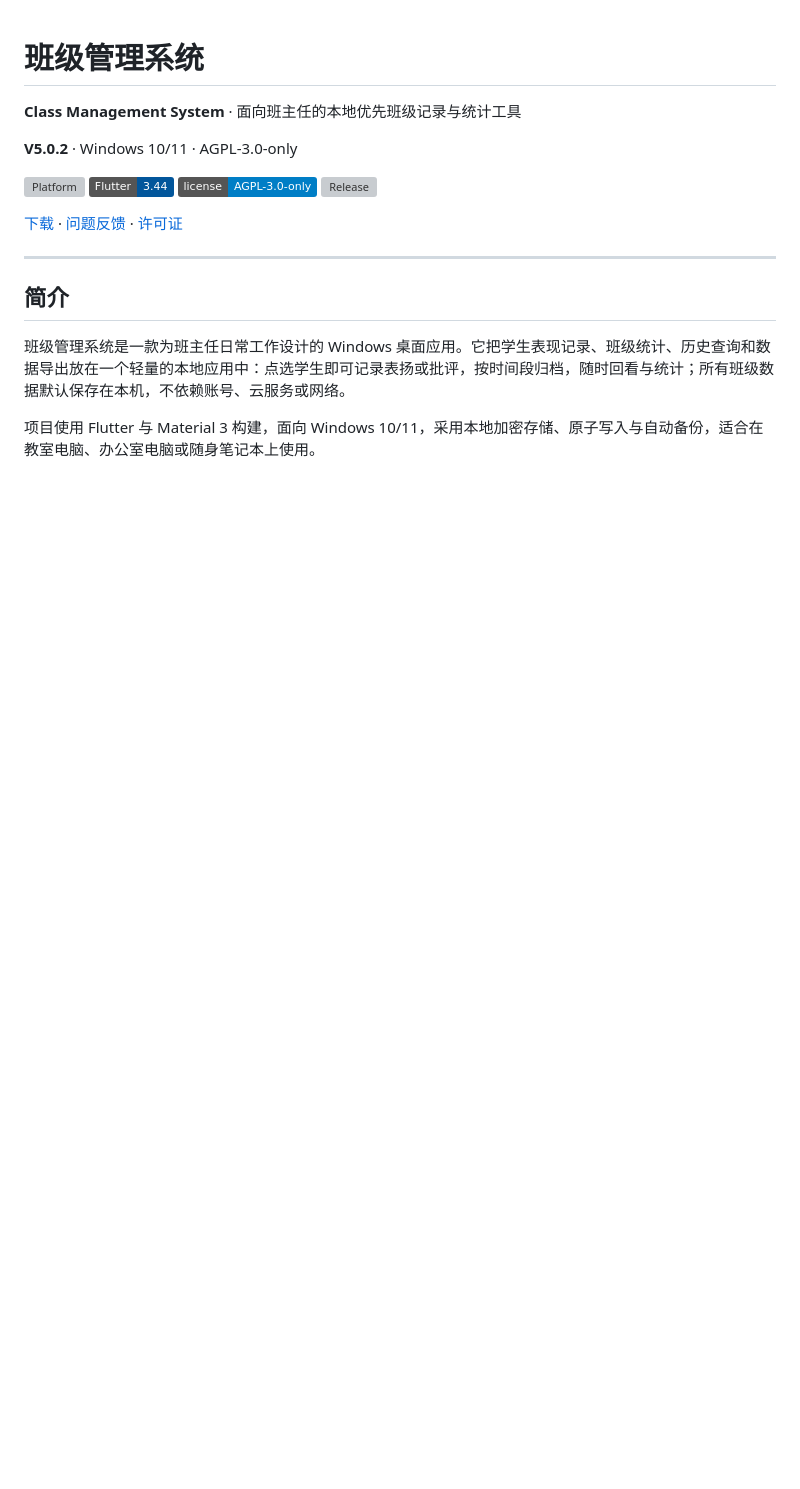
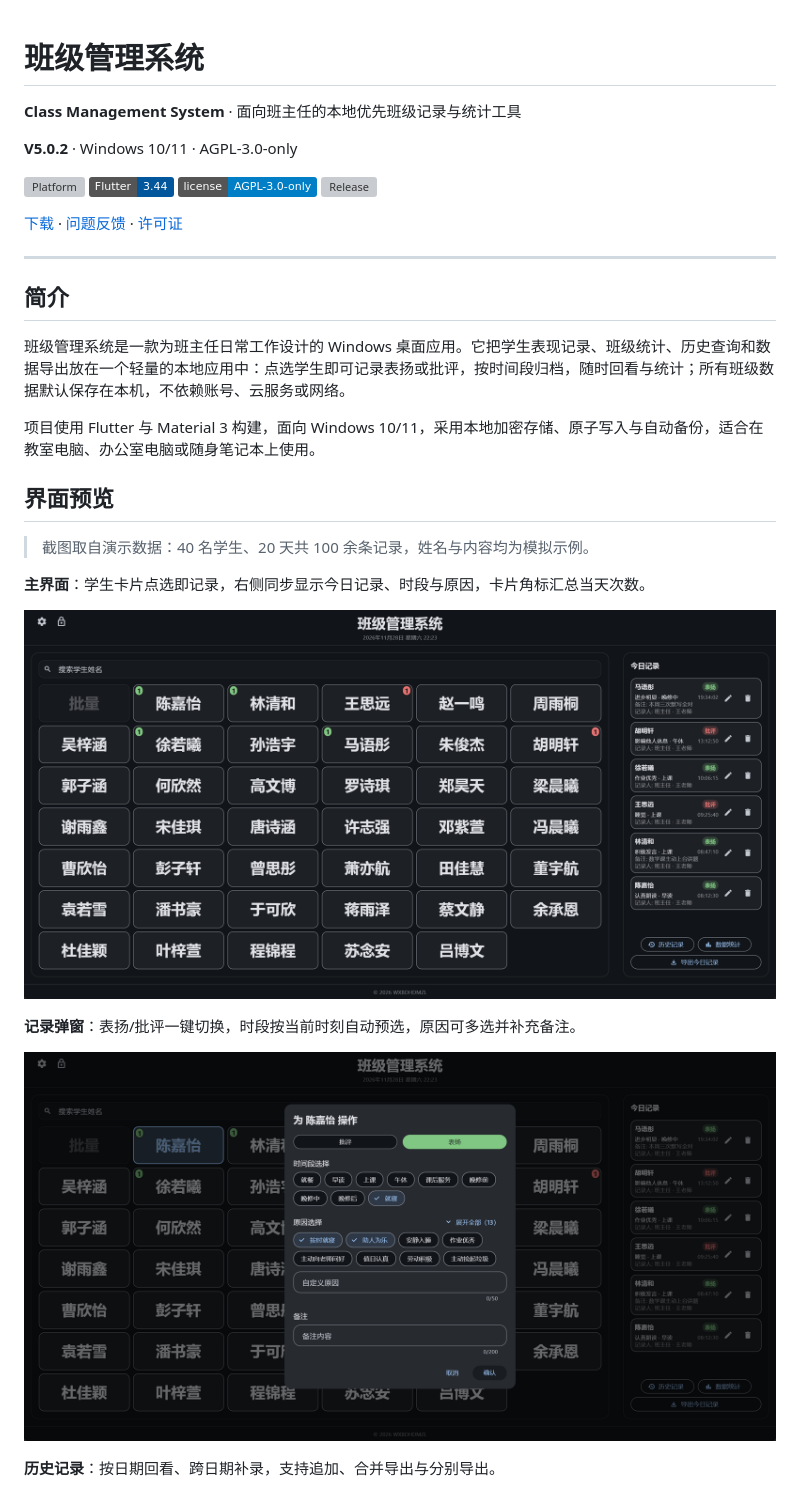
Before and after one commit to WXBDHDMZL/ClassManagementSystem, a Markdown page: README.md, the part around one of its changes. Rendered like a GitHub page; pictures changed too: docs/images/main.png (added), docs/images/record-dialog.png (added); badges without logos; blank space fills up the shorter version; grey boxes are pictures that could not be loaded.

Commit message:
docs: README 增加界面预览（主界面/记录弹窗/历史记录/数据统计演示截图）

```diff
--- a/README.md
+++ b/README.md
@@ -20,3 +20,18 @@
 班级管理系统是一款为班主任日常工作设计的 Windows 桌面应用。它把学生表现记录、班级统计、历史查询和数据导出放在一个轻量的本地应用中：点选学生即可记录表扬或批评，按时间段归档，随时回看与统计；所有班级数据默认保存在本机，不依赖账号、云服务或网络。
 
 项目使用 Flutter 与 Material 3 构建，面向 Windows 10/11，采用本地加密存储、原子写入与自动备份，适合在教室电脑、办公室电脑或随身笔记本上使用。
+
+## 界面预览
+
+> 截图取自演示数据：40 名学生、20 天共 100 余条记录，姓名与内容均为模拟示例。
+
+**主界面**：学生卡片点选即记录，右侧同步显示今日记录、时段与原因，卡片角标汇总当天次数。
+
+![主界面](docs/images/main.png)
+
+**记录弹窗**：表扬/批评一键切换，时段按当前时刻自动预选，原因可多选并补充备注。
+
+![记录弹窗](docs/images/record-dialog.png)
+
+**历史记录**：按日期回看、跨日期补录，支持追加、合并导出与分别导出。
+
```
Also changed, not shown: other parts of README.md (+5 -0 lines), docs/images/history.png (added), docs/images/statistics.png (added).
